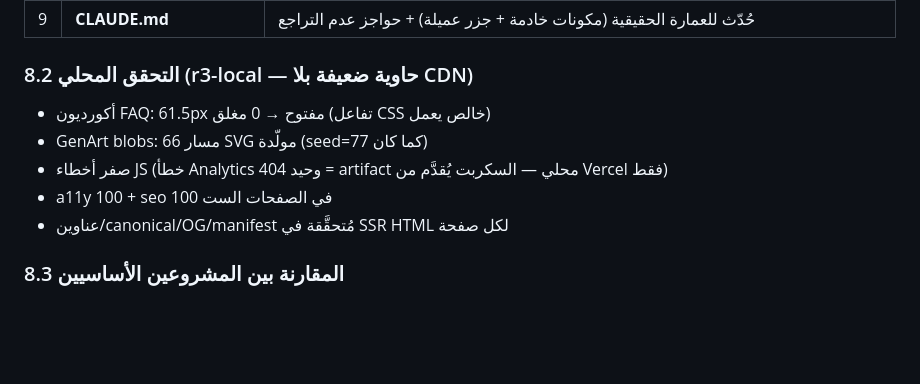
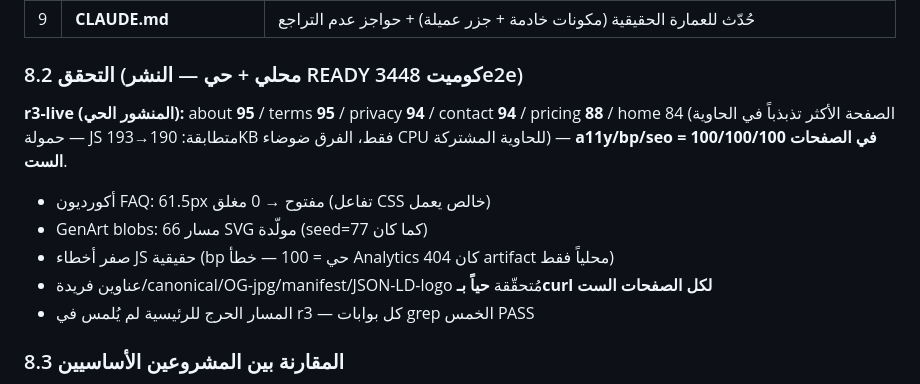
Before and after one commit to ahmadmedo1012/Smart-Link, a Markdown page: docs/smartlink-final-report.md, the part around the change. Drawn GitHub-style; blank space fills up the shorter version.

Commit message:
docs(r3): نتائج القياس الحي بعد النشر + تحديث مقارنة المشروعين بالأرقام المنشورة

```diff
--- a/docs/smartlink-final-report.md
+++ b/docs/smartlink-final-report.md
@@ -172,13 +172,15 @@ $ grep -rE "(from|via|to|bg|text|border|ring)-(amber|orange|purple|violet|red|gr
 | 8 | **سلسلة --font-arabic** | كانت "Cairo" الحرفي أولاً → الآن `var(--font-cairo, "Cairo")` أولاً (نفس خلل القسم 1 الصامت، أُصلح في السلسلة الثالثة) |
 | 9 | **CLAUDE.md** | حُدّث للعمارة الحقيقية (مكونات خادمة + جزر عميلة) + حواجز عدم التراجع |
 
-### 8.2 التحقق المحلي (r3-local — حاوية ضعيفة بلا CDN)
+### 8.2 التحقق (محلي + حي — النشر READY كوميت 3448e2e)
+
+**r3-live (المنشور الحي):** about **95** / terms **95** / privacy **94** / contact **94** / pricing **88** / home 84 (الصفحة الأكثر تذبذباً في الحاوية — حمولة JS متطابقة: 190→193KB فقط، الفرق ضوضاء CPU للحاوية المشتركة) — **a11y/bp/seo = 100/100/100 في الصفحات الست**.
 
 - أكورديون FAQ: 61.5px مفتوح → 0 مغلق (تفاعل CSS خالص يعمل)
 - GenArt blobs: 66 مسار SVG مولّدة (seed=77 كما كان)
-- صفر أخطاء JS (خطأ Analytics 404 وحيد = artifact محلي — السكربت يُقدَّم من Vercel فقط)
-- a11y 100 + seo 100 في الصفحات الست
-- عناوين/canonical/OG/manifest مُتحقَّقة في SSR HTML لكل صفحة
+- صفر أخطاء JS حقيقية (bp حي = 100 — خطأ Analytics 404 كان artifact محلياً فقط)
+- عناوين فريدة/canonical/OG-jpg/manifest/JSON-LD-logo مُتحقّقة **حياً بـcurl لكل الصفحات الست**
+- المسار الحرج للرئيسية لم يُلمس في r3 — كل بوابات grep الخمس PASS
 
 ### 8.3 المقارنة بين المشروعين الأساسيين
 
```
Also changed, not shown: docs/projects-comparison.md (+10 -8 lines).
